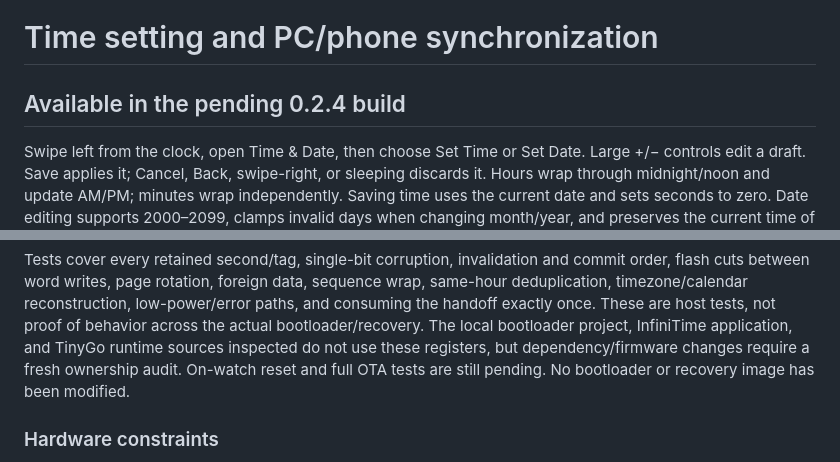
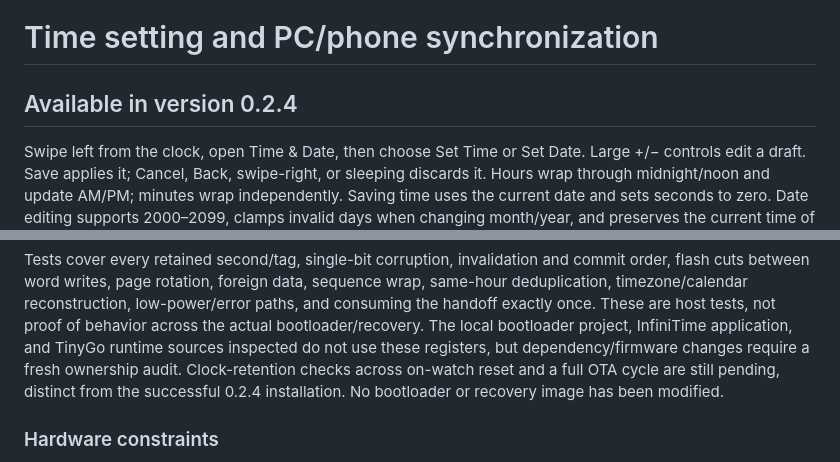
Before and after one commit to Distortions81/goPine, a Markdown page: docs/time.md, 2 parts joined by grey strips. GitHub-like rendering.

```diff
--- a/docs/time.md
+++ b/docs/time.md
@@ -1,6 +1,6 @@
 # Time setting and PC/phone synchronization
 
-## Available in the pending 0.2.4 build
+## Available in version 0.2.4
 
 Swipe left from the clock, open Time & Date, then choose Set Time or Set Date.
 Large +/− controls edit a draft. Save applies it; Cancel, Back, swipe-right, or
@@ -74,7 +74,8 @@ low-power/error paths, and consuming the handoff exactly once. These are host
 tests, not proof of behavior across the actual bootloader/recovery. The local
 bootloader project, InfiniTime application, and TinyGo runtime sources inspected
 do not use these registers, but dependency/firmware changes require a fresh
-ownership audit. On-watch reset and full OTA tests are still pending. No
+ownership audit. Clock-retention checks across on-watch reset and a full OTA
+cycle are still pending, distinct from the successful 0.2.4 installation. No
 bootloader or recovery image has been modified.
 
 ### Hardware constraints
```
Also changed, not shown: README.md (+5 -3 lines), docs/ota.md (+18 -10 lines).
